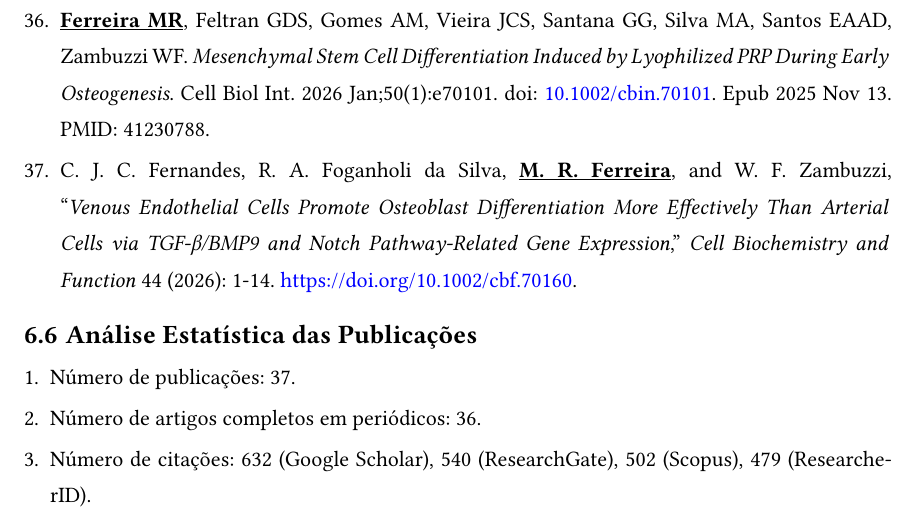
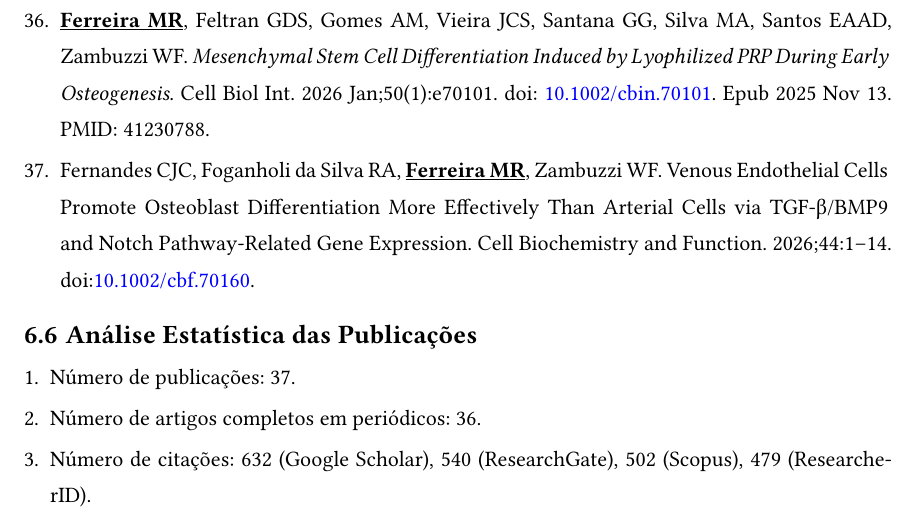
Before and after one commit to marceelrf/Memorial, a Quarto document (memorial.qmd): part of page 28 of 41, cut so that both start at the same text. The pictures show the output file memorial.pdf that the author committed with the source.

Commit message:
fix papers

```diff
--- a/memorial.qmd
+++ b/memorial.qmd
@@ -523,7 +523,7 @@ A seguir, apresentam-se, em ordem cronológica de publicação, os artigos cient
 
 36. [**Ferreira MR**]{.underline}, Feltran GDS, Gomes AM, Vieira JCS, Santana GG, Silva MA, Santos EAAD, Zambuzzi WF. *Mesenchymal Stem Cell Differentiation Induced by Lyophilized PRP During Early Osteogenesis*. Cell Biol Int. 2026 Jan;50(1):e70101. doi: [10.1002/cbin.70101](https://www.doi.org/10.1002/cbin.70101). Epub 2025 Nov 13. PMID: 41230788.
 
-37. C. J. C. Fernandes, R. A. Foganholi da Silva, [**M. R. Ferreira**]{.underline}, and W. F. Zambuzzi, "*Venous Endothelial Cells Promote Osteoblast Differentiation More Effectively Than Arterial Cells via TGF-β/BMP9 and Notch Pathway-Related Gene Expression*," *Cell Biochemistry and Function* 44 (2026): 1-14. <https://doi.org/10.1002/cbf.70160>.
+37. Fernandes CJC, Foganholi da Silva RA, [**Ferreira MR**]{.underline}, Zambuzzi WF. Venous Endothelial Cells Promote Osteoblast Differentiation More Effectively Than Arterial Cells via TGF-β/BMP9 and Notch Pathway-Related Gene Expression. Cell Biochemistry and Function. 2026;44:1--14. doi:[10.1002/cbf.70160](https://doi.org/10.1002/cbf.70160.).
 
 [^5]: Houve um erro na submissão, resultando na inversão dos sobrenomes. Portanto, o nome correto é Marcel Rodrigues Ferreira. Caso queira confirmar a veracidade desse artigo, o professor Dr. Willian Zambuzzi ([w.zambuzzi\@unesp.br](mailto:w.zambuzzi@unesp.br)) pode ser consultado.
 
```
Also changed, not shown: memorial.pdf, 1 other file.
